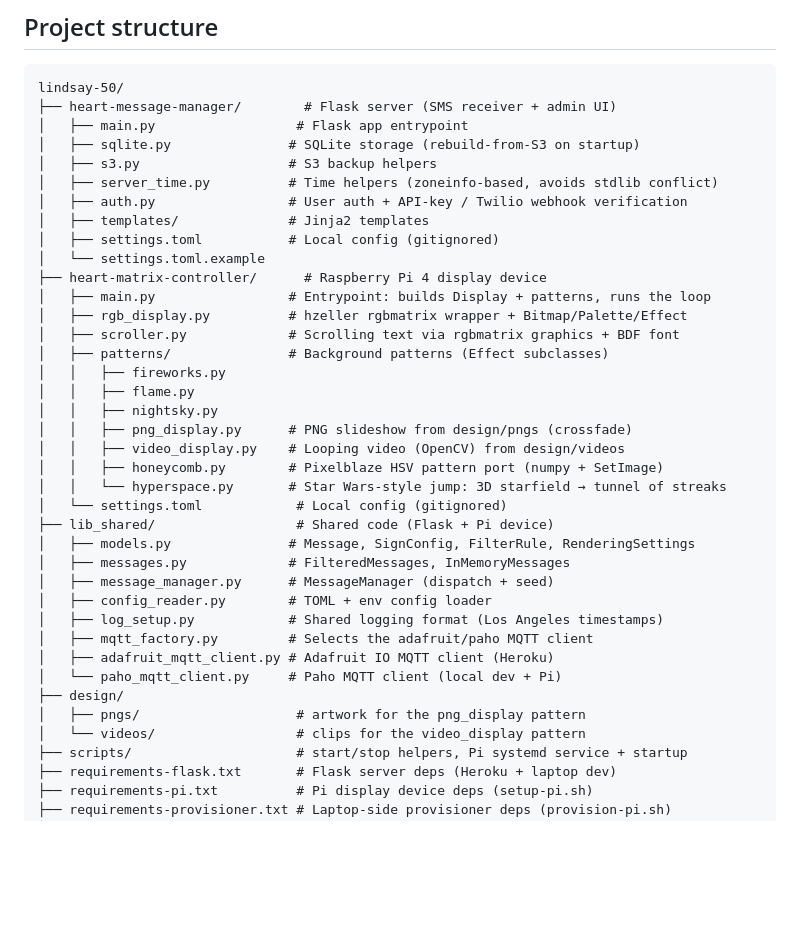
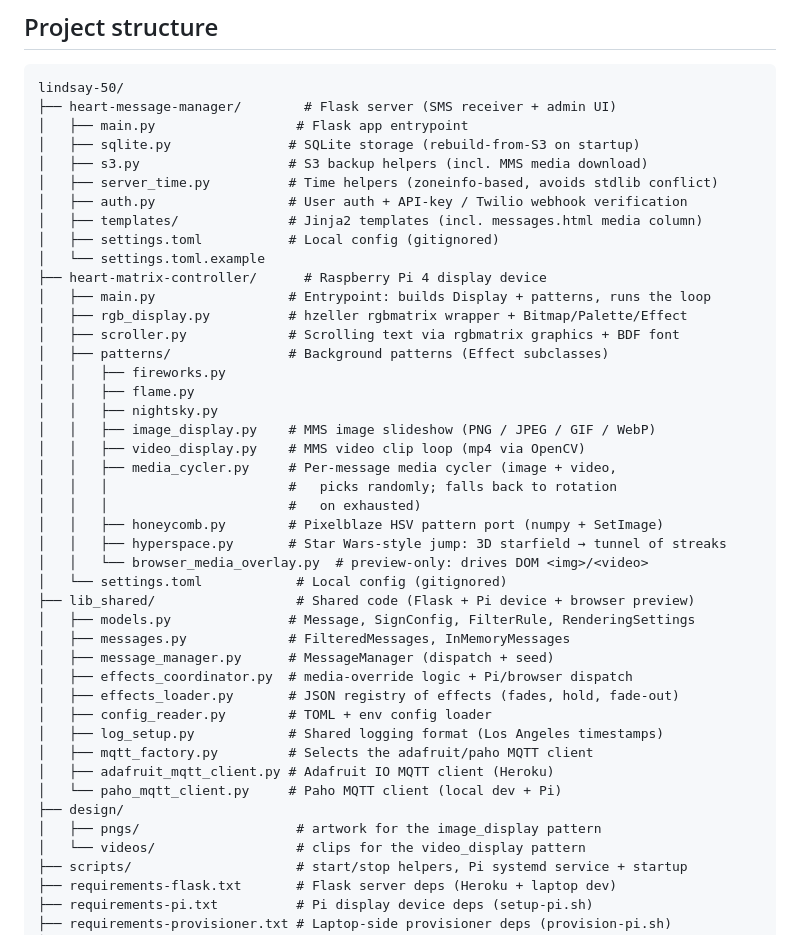
Before and after one commit to mbustosorg/lindsay-50, a Markdown page: CLAUDE.md, the part around one of its changes. Drawn GitHub-style; blank space fills up the shorter version.

```diff
--- a/CLAUDE.md
+++ b/CLAUDE.md
@@ -17,10 +17,10 @@ lindsay-50/
 ├── heart-message-manager/        # Flask server (SMS receiver + admin UI)
 │   ├── main.py                  # Flask app entrypoint
 │   ├── sqlite.py               # SQLite storage (rebuild-from-S3 on startup)
-│   ├── s3.py                   # S3 backup helpers
+│   ├── s3.py                   # S3 backup helpers (incl. MMS media download)
 │   ├── server_time.py          # Time helpers (zoneinfo-based, avoids stdlib conflict)
 │   ├── auth.py                 # User auth + API-key / Twilio webhook verification
-│   ├── templates/              # Jinja2 templates
+│   ├── templates/              # Jinja2 templates (incl. messages.html media column)
 │   ├── settings.toml           # Local config (gitignored)
 │   └── settings.toml.example
 ├── heart-matrix-controller/      # Raspberry Pi 4 display device
@@ -31,22 +31,28 @@ lindsay-50/
 │   │   ├── fireworks.py
 │   │   ├── flame.py
 │   │   ├── nightsky.py
-│   │   ├── png_display.py      # PNG slideshow from design/pngs (crossfade)
-│   │   ├── video_display.py    # Looping video (OpenCV) from design/videos
+│   │   ├── image_display.py    # MMS image slideshow (PNG / JPEG / GIF / WebP)
+│   │   ├── video_display.py    # MMS video clip loop (mp4 via OpenCV)
+│   │   ├── media_cycler.py     # Per-message media cycler (image + video,
+│   │   │                       #   picks randomly; falls back to rotation
+│   │   │                       #   on exhausted)
 │   │   ├── honeycomb.py        # Pixelblaze HSV pattern port (numpy + SetImage)
-│   │   └── hyperspace.py       # Star Wars-style jump: 3D starfield → tunnel of streaks
+│   │   ├── hyperspace.py       # Star Wars-style jump: 3D starfield → tunnel of streaks
+│   │   └── browser_media_overlay.py  # preview-only: drives DOM <img>/<video>
 │   └── settings.toml            # Local config (gitignored)
-├── lib_shared/                  # Shared code (Flask + Pi device)
+├── lib_shared/                  # Shared code (Flask + Pi device + browser preview)
 │   ├── models.py               # Message, SignConfig, FilterRule, RenderingSettings
 │   ├── messages.py             # FilteredMessages, InMemoryMessages
 │   ├── message_manager.py      # MessageManager (dispatch + seed)
+│   ├── effects_coordinator.py  # media-override logic + Pi/browser dispatch
+│   ├── effects_loader.py       # JSON registry of effects (fades, hold, fade-out)
 │   ├── config_reader.py        # TOML + env config loader
 │   ├── log_setup.py            # Shared logging format (Los Angeles timestamps)
 │   ├── mqtt_factory.py         # Selects the adafruit/paho MQTT client
 │   ├── adafruit_mqtt_client.py # Adafruit IO MQTT client (Heroku)
 │   └── paho_mqtt_client.py     # Paho MQTT client (local dev + Pi)
 ├── design/
-│   ├── pngs/                    # artwork for the png_display pattern
+│   ├── pngs/                    # artwork for the image_display pattern
 │   └── videos/                  # clips for the video_display pattern
 ├── scripts/                     # start/stop helpers, Pi systemd service + startup
 ├── requirements-flask.txt       # Flask server deps (Heroku + laptop dev)
```
Also changed, not shown: other parts of CLAUDE.md (+61 -0 lines), CHANGELOG.md (+33 -0 lines).
